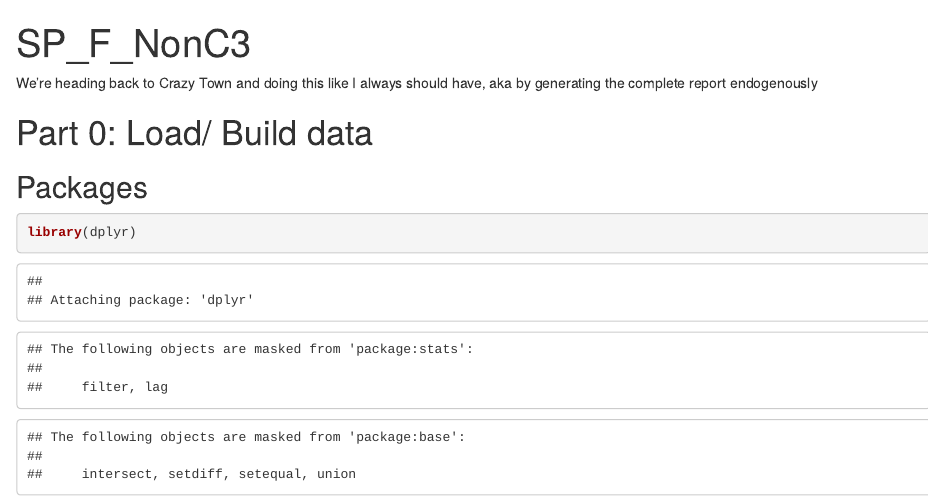
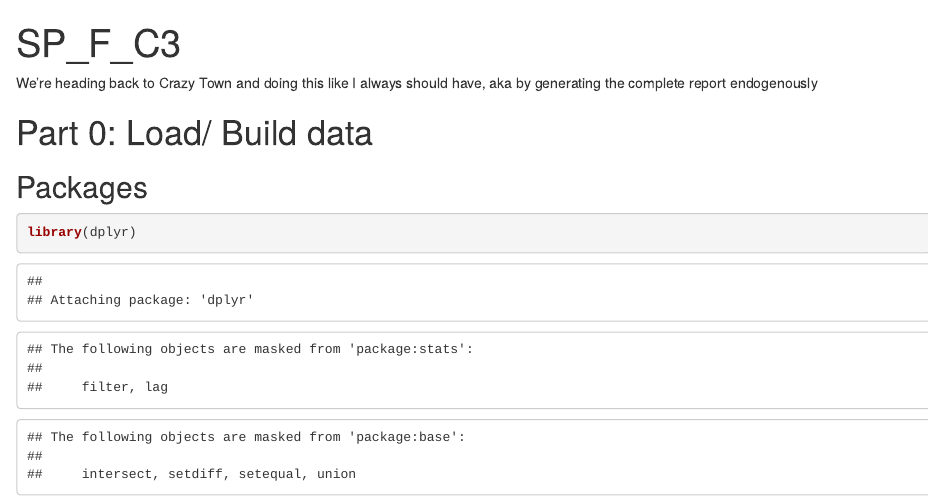
Before and after one commit to celestebasken/menustuff, an R Markdown document (All_in_R/FullReports/SP_F_C3.Rmd): the page in a window 1100 px wide, from its top. Rendered offline with R 4.5, knitr and Pandoc, with nearby package versions; column names are cleaned by a stand-in for the janitor package.

Commit message:
renamed c3 doc

```diff
--- a/All_in_R/FullReports/SP_F_NonC3.Rmd
+++ b/All_in_R/FullReports/SP_F_C3.Rmd
@@ -1,5 +1,5 @@
 ---
-title: "SP_F_NonC3"
+title: "SP_F_C3"
 output: html_document
 ---
 
```
